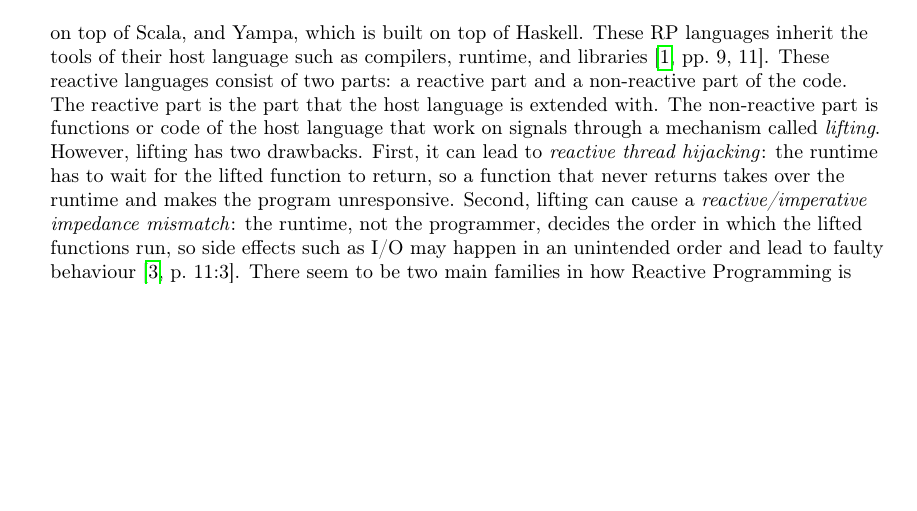
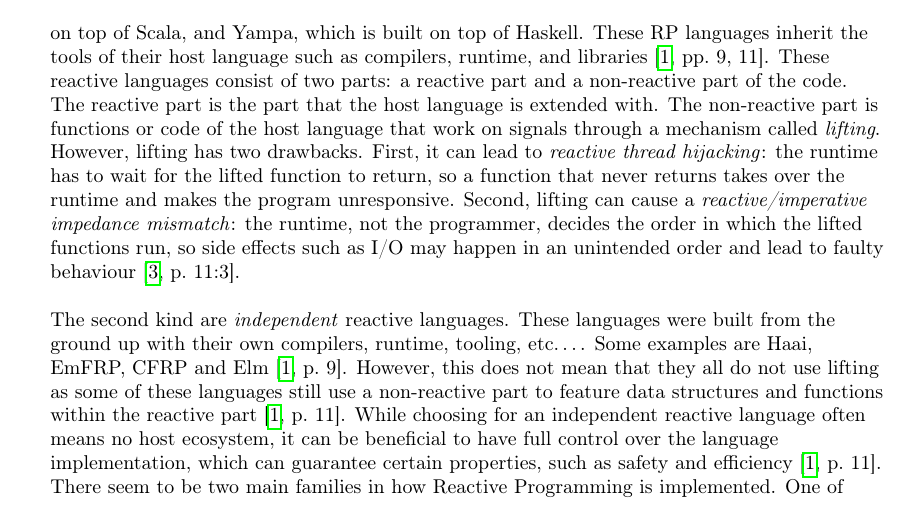
Before and after one commit to thebaconfate/thesis-text, a LaTeX thesis (src/main.tex): part of page 16 of 45, cut so that both start at the same text, the shorter picture padded with empty space. Compiled offline with pdfLaTeX.

Commit message:
wip c2.1.1

```diff
--- a/src/main.tex
+++ b/src/main.tex
@@ -730,6 +730,16 @@ unresponsive. Second, lifting can cause a \emph{reactive/imperative impedance
 mismatch}: the runtime, not the programmer, decides the order in which the lifted
 functions run, so side effects such as I/O may happen in an unintended order and
 lead to faulty behaviour~\cite[p.~11:3]{oeyen2024reactive}.
+
+
+The second kind are \emph{independent} reactive languages. These languages were built
+from the ground up with their own compilers, runtime, tooling, etc\dots. Some
+examples are Haai, EmFRP, CFRP and Elm~\cite[p.~9]{surveyRP2024}. However, this does not mean that they all do
+not use lifting as some of these languages still use a non-reactive part to
+feature data structures and functions within the reactive part~\cite[p.~11]{surveyRP2024}. While choosing
+for an independent reactive language often means no host ecosystem, it can be
+beneficial to have full control over the language implementation, which can
+guarantee certain properties, such as safety and efficiency~\cite[p.~11]{surveyRP2024}.
 % NOTE: Old Text
 There seem to be two main families in how Reactive Programming is implemented.
 One of which is functional Reactive Programming (FRP) and the other graph-based
```
Also changed, not shown: src/main.pdf.
